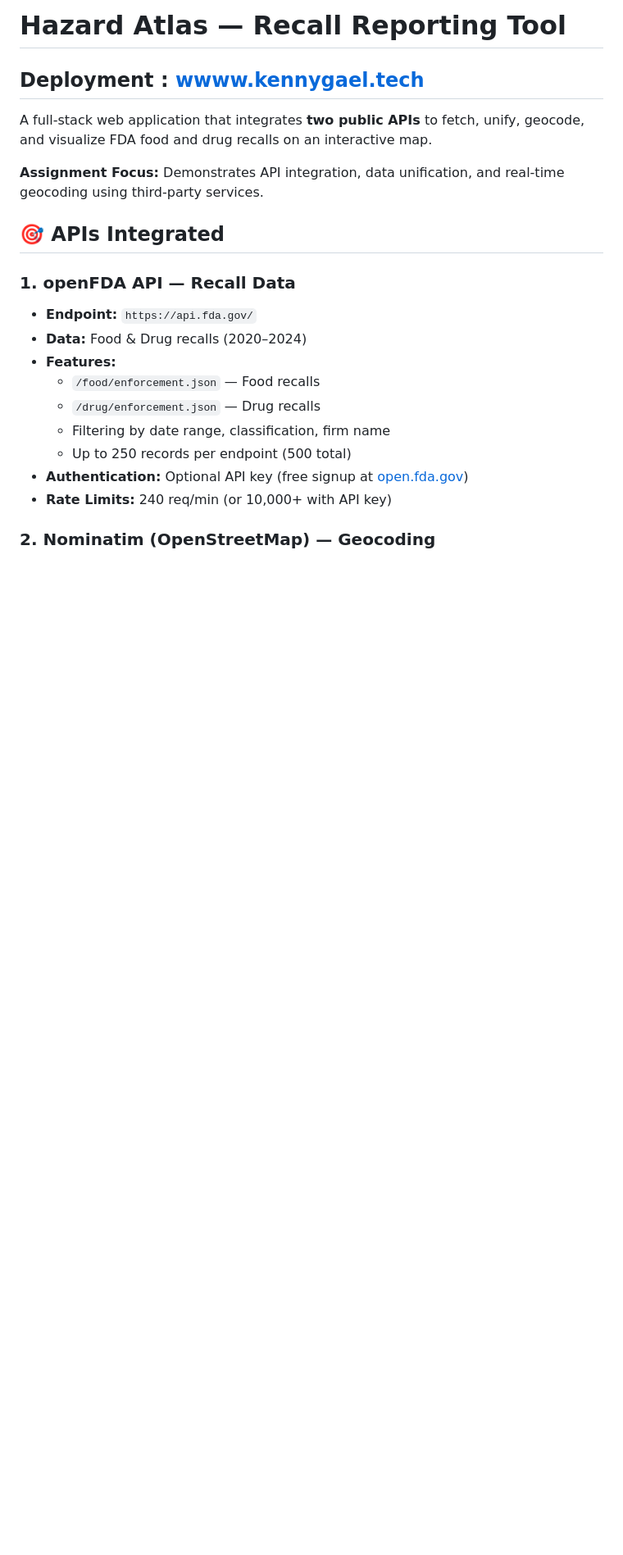
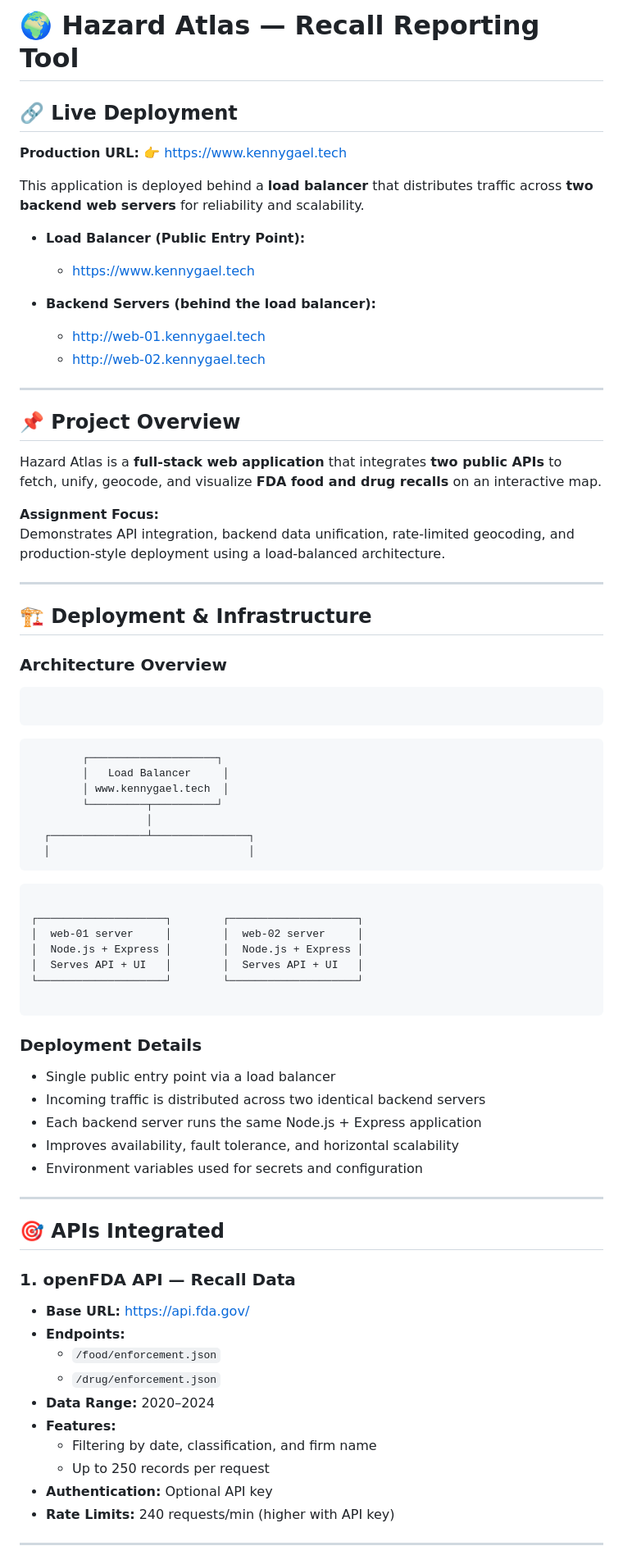
Before and after one commit to KennyGael/Hazard-Atlas, a Markdown page: README.md, the part around the change printed below. Shown: that part at 82% size. Drawn GitHub-style; blank space fills up the shorter version.

`````diff
--- a/README.md
+++ b/README.md
@@ -1,22 +1,76 @@
-# Hazard Atlas — Recall Reporting Tool
-## Deployment : [wwww.kennygael.tech](https://www.kennygael.tech/)
-A full-stack web application that integrates **two public APIs** to fetch, unify, geocode, and visualize FDA food and drug recalls on an interactive map.
+# 🌍 Hazard Atlas — Recall Reporting Tool
 
-**Assignment Focus:** Demonstrates API integration, data unification, and real-time geocoding using third-party services.
+## 🔗 Live Deployment
+**Production URL:** 👉 https://www.kennygael.tech
+
+This application is deployed behind a **load balancer** that distributes traffic across **two backend web servers** for reliability and scalability.
+
+- **Load Balancer (Public Entry Point):**
+  - https://www.kennygael.tech
+
+- **Backend Servers (behind the load balancer):**
+  - http://web-01.kennygael.tech
+  - http://web-02.kennygael.tech
+
+---
+
+## 📌 Project Overview
+
+Hazard Atlas is a **full-stack web application** that integrates **two public APIs** to fetch, unify, geocode, and visualize **FDA food and drug recalls** on an interactive map.
+
+**Assignment Focus:**
+Demonstrates API integration, backend data unification, rate-limited geocoding, and production-style deployment using a load-balanced architecture.
+
+---
+
+## 🏗️ Deployment & Infrastructure
+
+### Architecture Overview
+
+```
+
+```
+            ┌────────────────────┐
+            │   Load Balancer     │
+            │ www.kennygael.tech  │
+            └─────────┬──────────┘
+                      │
+      ┌───────────────┴───────────────┐
+      │                               │
+```
+
+┌────────────────────┐        ┌────────────────────┐
+│  web-01 server     │        │  web-02 server     │
+│  Node.js + Express │        │  Node.js + Express │
+│  Serves API + UI   │        │  Serves API + UI   │
+└────────────────────┘        └────────────────────┘
+
+````
+
+### Deployment Details
+
+- Single public entry point via a load balancer
+- Incoming traffic is distributed across two identical backend servers
+- Each backend server runs the same Node.js + Express application
+- Improves availability, fault tolerance, and horizontal scalability
+- Environment variables used for secrets and configuration
+
+---
 
 ## 🎯 APIs Integrated
 
-### 1. **openFDA API** — Recall Data
+### 1. openFDA API — Recall Data
 
-- **Endpoint:** `https://api.fda.gov/`
-- **Data:** Food & Drug recalls (2020–2024)
+- **Base URL:** https://api.fda.gov/
+- **Endpoints:**
+  - `/food/enforcement.json`
+  - `/drug/enforcement.json`
+- **Data Range:** 2020–2024
 - **Features:**
-  - `/food/enforcement.json` — Food recalls
-  - `/drug/enforcement.json` — Drug recalls
-  - Filtering by date range, classification, firm name
-  - Up to 250 records per endpoint (500 total)
-- **Authentication:** Optional API key (free signup at [open.fda.gov](https://open.fda.gov))
-- **Rate Limits:** 240 req/min (or 10,000+ with API key)
+  - Filtering by date, classification, and firm name
+  - Up to 250 records per request
+- **Authentication:** Optional API key
+- **Rate Limits:** 240 requests/min (higher with API key)
 
-### 2. **Nominatim (OpenStreetMap)** — Geocoding
+---
 
`````
Also changed, not shown: other parts of README.md (+76 -33 lines).
